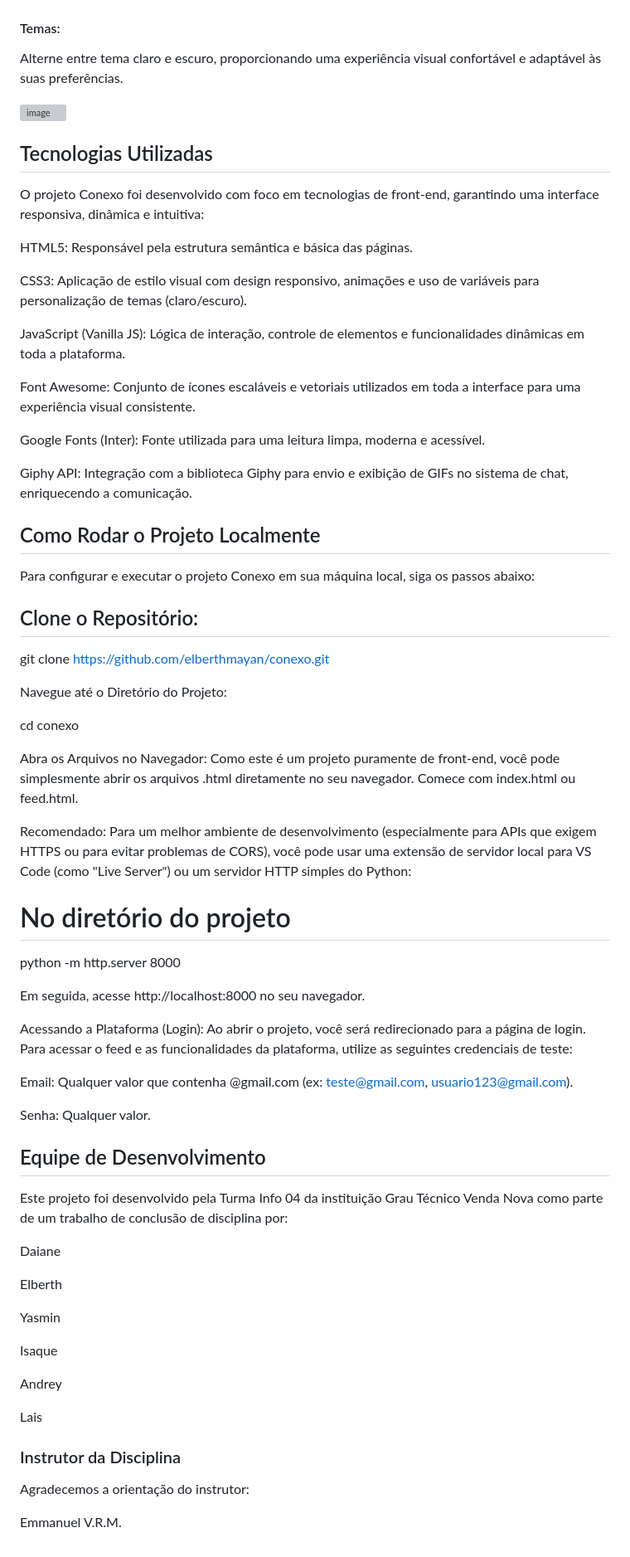
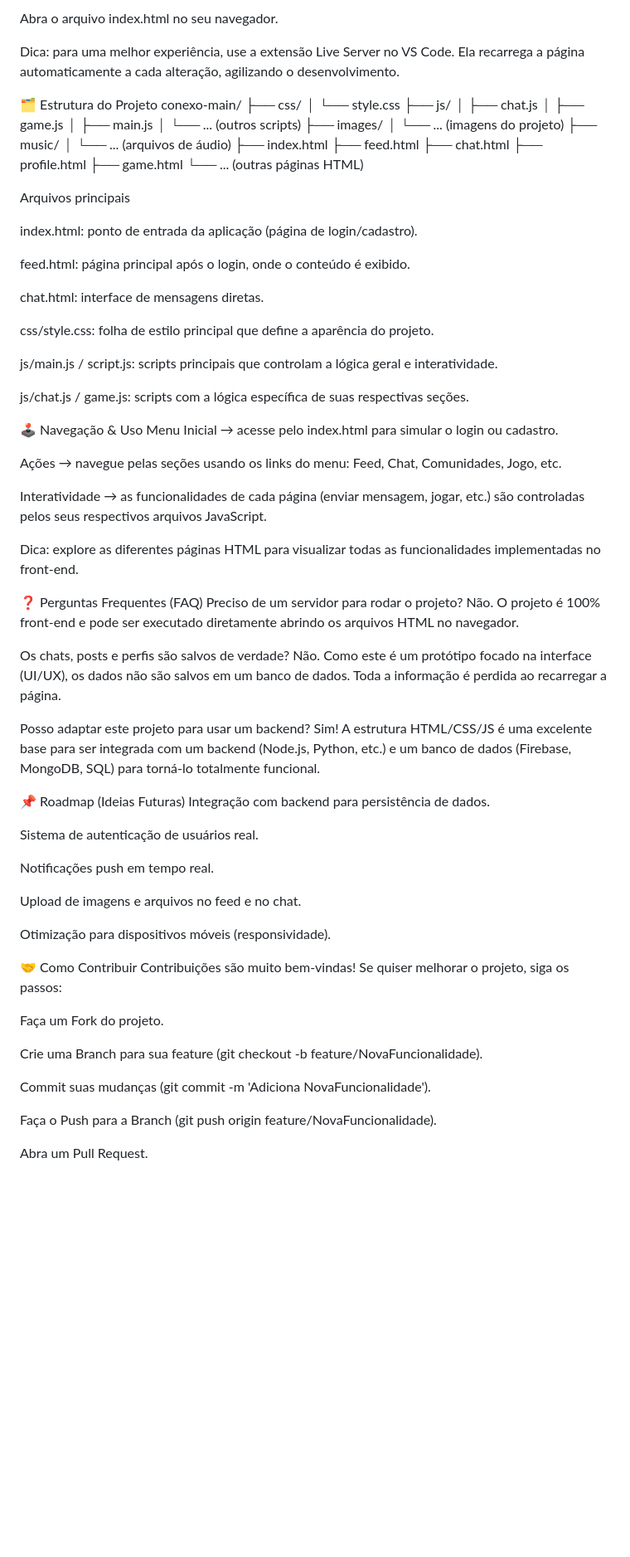
Before and after one commit to elberthmayan2/-conexos-, a Markdown page: README.md, the part around one of its changes. Shown at 83% size. Drawn GitHub-style; blank space fills up the shorter version; grey boxes are pictures that could not be loaded.

```diff
--- a/README.md
+++ b/README.md
@@ -42,71 +42,81 @@ Uma área dedicada ao universo gamer com notícias, jogos gratuitos, transmissõ
 
+Abra o arquivo index.html no seu navegador.
 
- #### Temas:
- Alterne entre tema claro e escuro, proporcionando uma experiência visual confortável e adaptável às suas preferências.
+Dica: para uma melhor experiência, use a extensão Live Server no VS Code. Ela recarrega a página automaticamente a cada alteração, agilizando o desenvolvimento.
 
-<img width="481" height="64" alt="image" src="https://github.com/user-attachments/assets/8f221673-e35e-4b91-bcbd-35b83141ba53" />
+🗂️ Estrutura do Projeto
+conexo-main/
+├── css/
+│   └── style.css
+├── js/
+│   ├── chat.js
+│   ├── game.js
+│   ├── main.js
+│   └── ... (outros scripts)
+├── images/
+│   └── ... (imagens do projeto)
+├── music/
+│   └── ... (arquivos de áudio)
+├── index.html
+├── feed.html
+├── chat.html
+├── profile.html
+├── game.html
+└── ... (outras páginas HTML)
 
+Arquivos principais
 
-## Tecnologias Utilizadas
-  O projeto Conexo foi desenvolvido com foco em tecnologias de front-end, garantindo uma interface responsiva, dinâmica e intuitiva:
+index.html: ponto de entrada da aplicação (página de login/cadastro).
 
-HTML5: Responsável pela estrutura semântica e básica das páginas.
+feed.html: página principal após o login, onde o conteúdo é exibido.
 
-CSS3: Aplicação de estilo visual com design responsivo, animações e uso de variáveis para personalização de temas (claro/escuro).
+chat.html: interface de mensagens diretas.
 
-JavaScript (Vanilla JS): Lógica de interação, controle de elementos e funcionalidades dinâmicas em toda a plataforma.
+css/style.css: folha de estilo principal que define a aparência do projeto.
 
-Font Awesome: Conjunto de ícones escaláveis e vetoriais utilizados em toda a interface para uma experiência visual consistente.
+js/main.js / script.js: scripts principais que controlam a lógica geral e interatividade.
 
-Google Fonts (Inter): Fonte utilizada para uma leitura limpa, moderna e acessível.
+js/chat.js / game.js: scripts com a lógica específica de suas respectivas seções.
 
-Giphy API: Integração com a biblioteca Giphy para envio e exibição de GIFs no sistema de chat, enriquecendo a comunicação.
+🕹️ Navegação & Uso
+Menu Inicial → acesse pelo index.html para simular o login ou cadastro.
 
-## Como Rodar o Projeto Localmente
-Para configurar e executar o projeto Conexo em sua máquina local, siga os passos abaixo:
+Ações → navegue pelas seções usando os links do menu: Feed, Chat, Comunidades, Jogo, etc.
 
-## Clone o Repositório:
+Interatividade → as funcionalidades de cada página (enviar mensagem, jogar, etc.) são controladas pelos seus respectivos arquivos JavaScript.
 
-git clone https://github.com/elberthmayan/conexo.git
+Dica: explore as diferentes páginas HTML para visualizar todas as funcionalidades implementadas no front-end.
 
-Navegue até o Diretório do Projeto:
+❓ Perguntas Frequentes (FAQ)
+Preciso de um servidor para rodar o projeto?
+Não. O projeto é 100% front-end e pode ser executado diretamente abrindo os arquivos HTML no navegador.
 
-cd conexo
+Os chats, posts e perfis são salvos de verdade?
+Não. Como este é um protótipo focado na interface (UI/UX), os dados não são salvos em um banco de dados. Toda a informação é perdida ao recarregar a página.
 
-Abra os Arquivos no Navegador:
-Como este é um projeto puramente de front-end, você pode simplesmente abrir os arquivos .html diretamente no seu navegador. Comece com index.html ou feed.html.
+Posso adaptar este projeto para usar um backend?
+Sim! A estrutura HTML/CSS/JS é uma excelente base para ser integrada com um backend (Node.js, Python, etc.) e um banco de dados (Firebase, MongoDB, SQL) para torná-lo totalmente funcional.
 
-Recomendado: Para um melhor ambiente de desenvolvimento (especialmente para APIs que exigem HTTPS ou para evitar problemas de CORS), você pode usar uma extensão de servidor local para VS Code (como "Live Server") ou um servidor HTTP simples do Python:
+📌 Roadmap (Ideias Futuras)
+Integração com backend para persistência de dados.
 
-# No diretório do projeto
-python -m http.server 8000
+Sistema de autenticação de usuários real.
 
-Em seguida, acesse http://localhost:8000 no seu navegador.
+Notificações push em tempo real.
 
-Acessando a Plataforma (Login):
-Ao abrir o projeto, você será redirecionado para a página de login. Para acessar o feed e as funcionalidades da plataforma, utilize as seguintes credenciais de teste:
+Upload de imagens e arquivos no feed e no chat.
 
-Email: Qualquer valor que contenha @gmail.com (ex: teste@gmail.com, usuario123@gmail.com).
+Otimização para dispositivos móveis (responsividade).
 
-Senha: Qualquer valor.
+🤝 Como Contribuir
+Contribuições são muito bem-vindas! Se quiser melhorar o projeto, siga os passos:
 
+Faça um Fork do projeto.
 
-## Equipe de Desenvolvimento
- Este projeto foi desenvolvido pela Turma Info 04 da instituição Grau Técnico Venda Nova como parte de um trabalho de conclusão de disciplina por:
+Crie uma Branch para sua feature (git checkout -b feature/NovaFuncionalidade).
 
-Daiane
+Commit suas mudanças (git commit -m 'Adiciona NovaFuncionalidade').
 
-Elberth
+Faça o Push para a Branch (git push origin feature/NovaFuncionalidade).
 
-Yasmin
-
-Isaque
-
-Andrey
-
-Lais
-
-### Instrutor da Disciplina
-Agradecemos a orientação do instrutor:
-
-Emmanuel V.R.M.
+Abra um Pull Request.
```
Also changed, not shown: other parts of README.md (+24 -24 lines).
